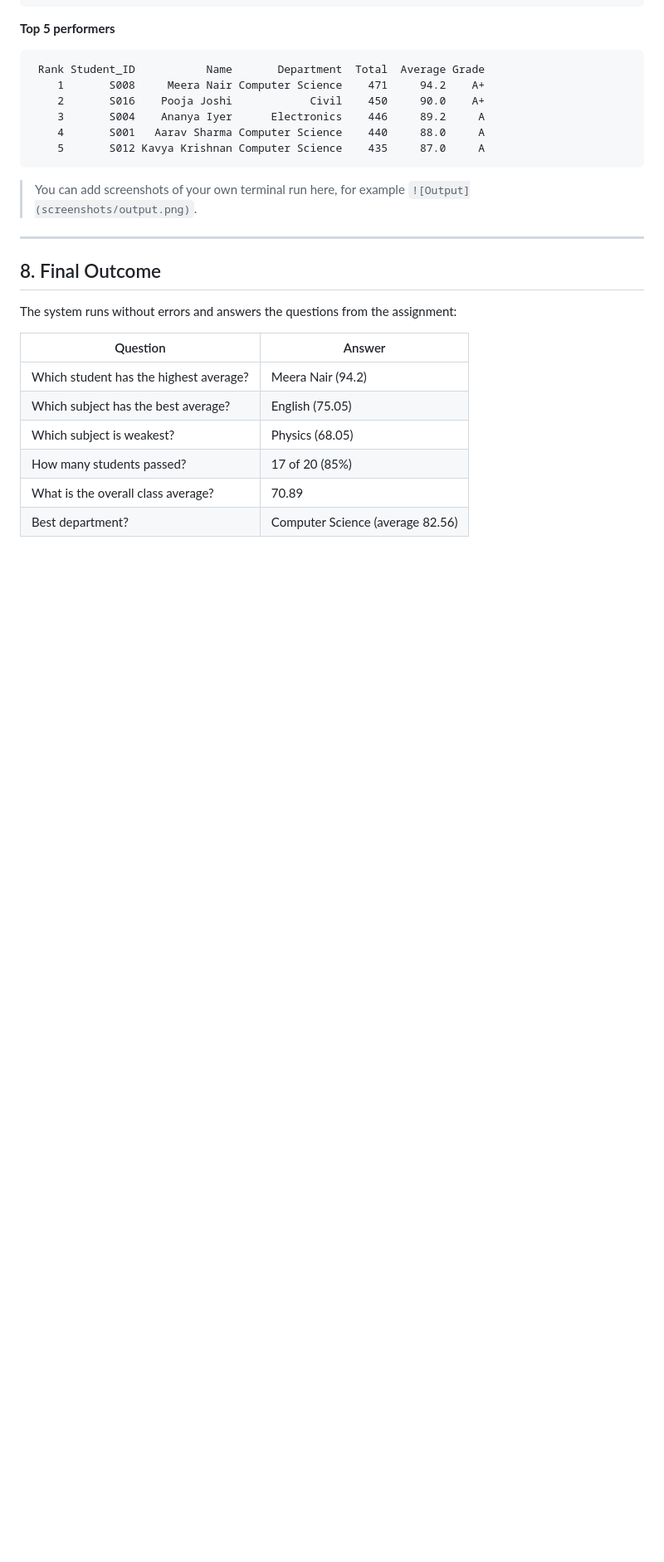
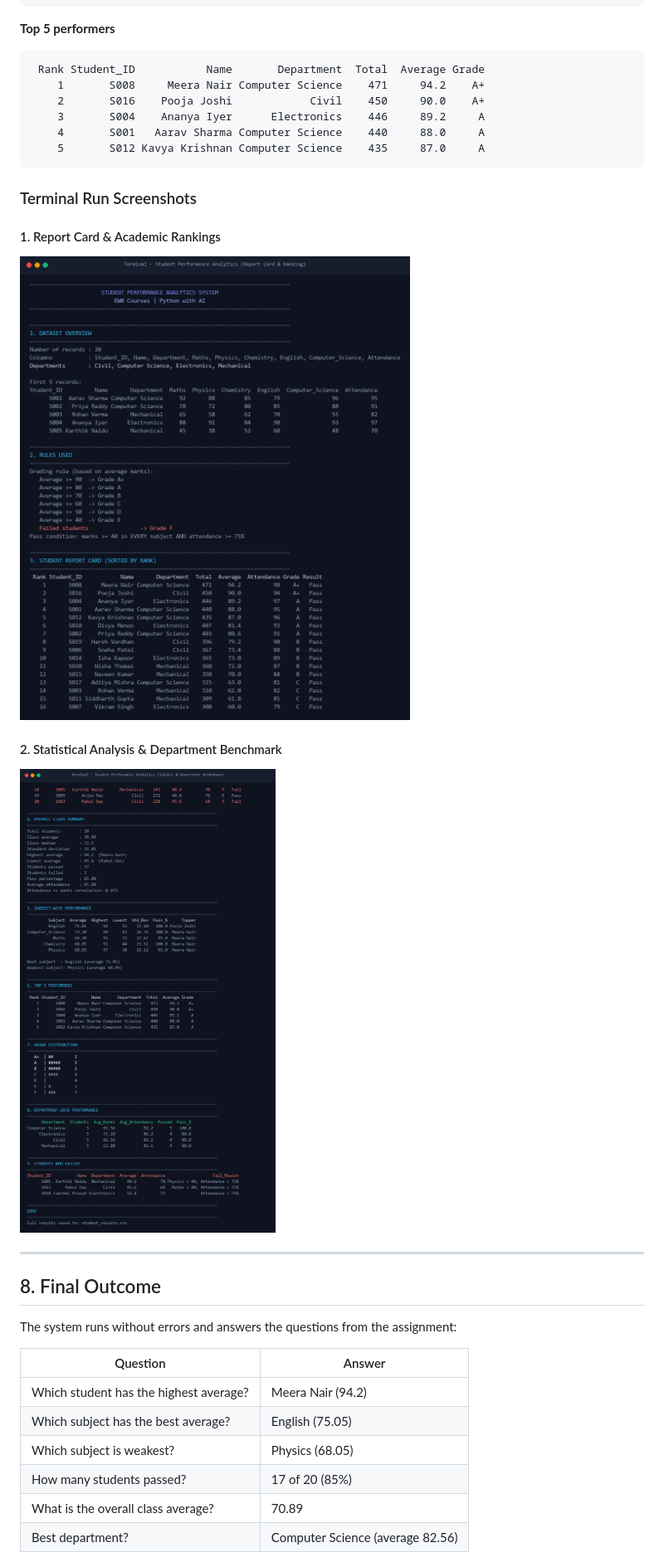
Before and after one commit to swathitalakk-hub/python-ai, a Markdown page: README.md, the part around the change. Shown at 83% size. Drawn GitHub-style; pictures changed too: screenshots/analysis_output.png (added), screenshots/terminal_output.png (added); blank space fills up the shorter version.

Commit message:
Add program terminal execution screenshots to documentation

````diff
--- a/README.md
+++ b/README.md
@@ -148,7 +148,13 @@ Computer_Science    73.20       99      42    16.76   100.0  Meera Nair
     5       S012 Kavya Krishnan Computer Science    435     87.0     A
 ```
 
-> You can add screenshots of your own terminal run here, for example `![Output](screenshots/output.png)`.
+### Terminal Run Screenshots
+
+#### 1. Report Card & Academic Rankings
+![Student Report Card](screenshots/terminal_output.png)
+
+#### 2. Statistical Analysis & Department Benchmark
+![Analysis Breakdown](screenshots/analysis_output.png)
 
 ---
 
````
Also changed, not shown: PROJECT_DOCUMENTATION.md (+7 -1 lines).
